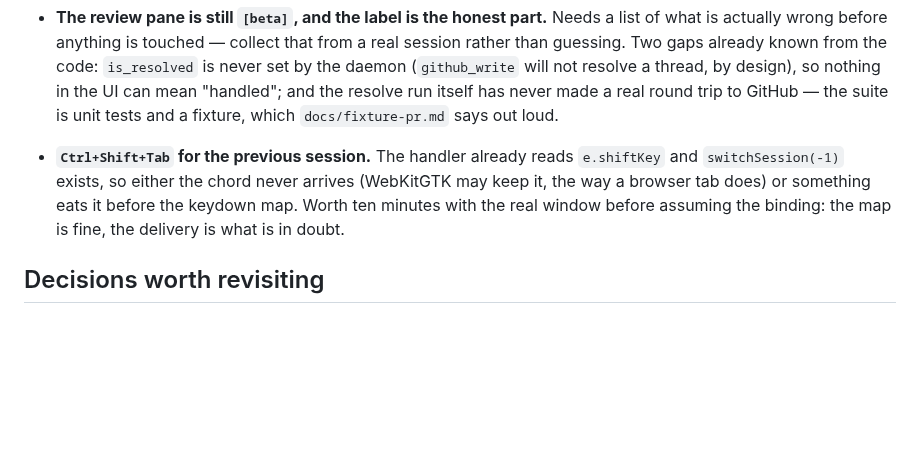
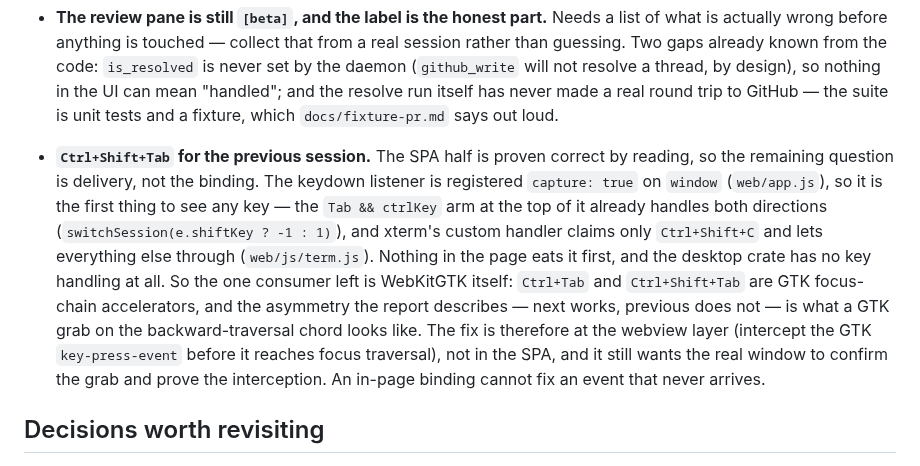
Before and after one commit to kbarendrecht/orchestrator, a Markdown page: TODO.md, the part around the change. Rendered like a GitHub page; blank space fills up the shorter version.

Commit message:
Narrow the Ctrl+Shift+Tab item to a webkit accelerator grab
reading settled the spa half: the keydown listener is capture:true on window
and its Tab arm already handles both directions, xterm claims only Ctrl+Shift+C,
and the desktop crate has no key handling — so nothing in the page eats it. the
one consumer left is webkitgtk's own focus-chain accelerator, which is what the
next-works-previous-does-not asymmetry looks like. the fix is at the webview
layer, and still wants the real window to confirm.

Generated with [Claude Code](https://claude.ai/code)
via [Happy](https://happy.engineering)

Co-Authored-By: Claude <noreply@anthropic.com>
Co-Authored-By: Happy <yesreply@happy.engineering>

```diff
--- a/TODO.md
+++ b/TODO.md
@@ -331,11 +331,20 @@ Everything outside that block is hand-written and survives.
   itself has never made a real round trip to GitHub — the suite is unit tests and
   a fixture, which `docs/fixture-pr.md` says out loud.
 
-- **`Ctrl+Shift+Tab` for the previous session.** The handler already reads
-  `e.shiftKey` and `switchSession(-1)` exists, so either the chord never arrives
-  (WebKitGTK may keep it, the way a browser tab does) or something eats it before
-  the keydown map. Worth ten minutes with the real window before assuming the
-  binding: the map is fine, the delivery is what is in doubt.
+- **`Ctrl+Shift+Tab` for the previous session.** The SPA half is proven correct
+  by reading, so the remaining question is delivery, not the binding. The keydown
+  listener is registered `capture: true` on `window` (`web/app.js`), so it is the
+  first thing to see any key — the `Tab && ctrlKey` arm at the top of it already
+  handles both directions (`switchSession(e.shiftKey ? -1 : 1)`), and xterm's
+  custom handler claims only `Ctrl+Shift+C` and lets everything else through
+  (`web/js/term.js`). Nothing in the page eats it first, and the desktop crate has
+  no key handling at all. So the one consumer left is WebKitGTK itself: `Ctrl+Tab`
+  and `Ctrl+Shift+Tab` are GTK focus-chain accelerators, and the asymmetry the
+  report describes — next works, previous does not — is what a GTK grab on the
+  backward-traversal chord looks like. The fix is therefore at the webview layer
+  (intercept the GTK `key-press-event` before it reaches focus traversal), not in
+  the SPA, and it still wants the real window to confirm the grab and prove the
+  interception. An in-page binding cannot fix an event that never arrives.
 
 ## Decisions worth revisiting
 
```
